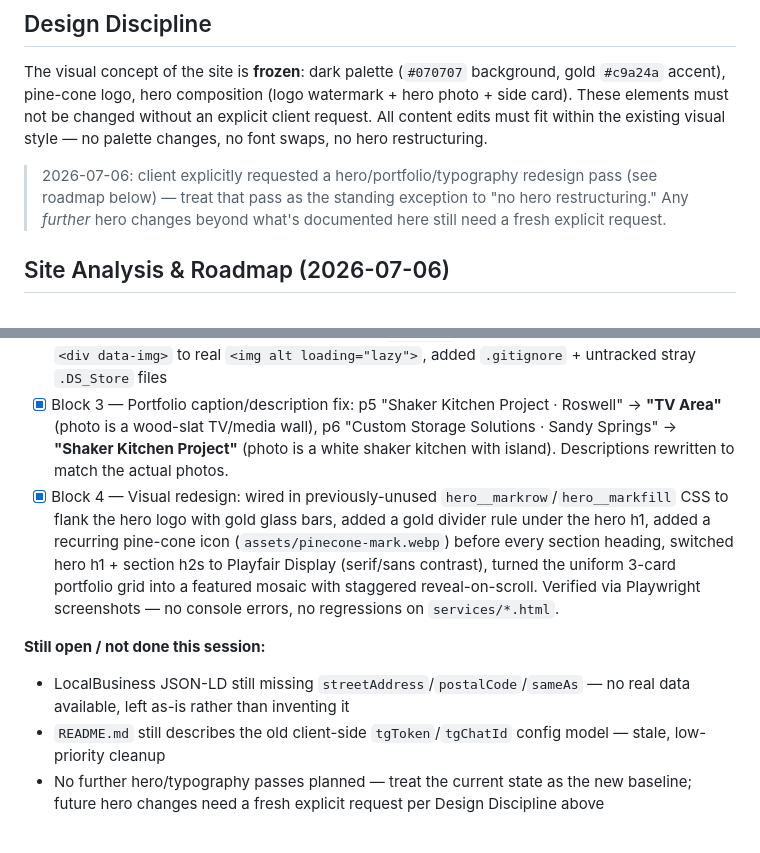
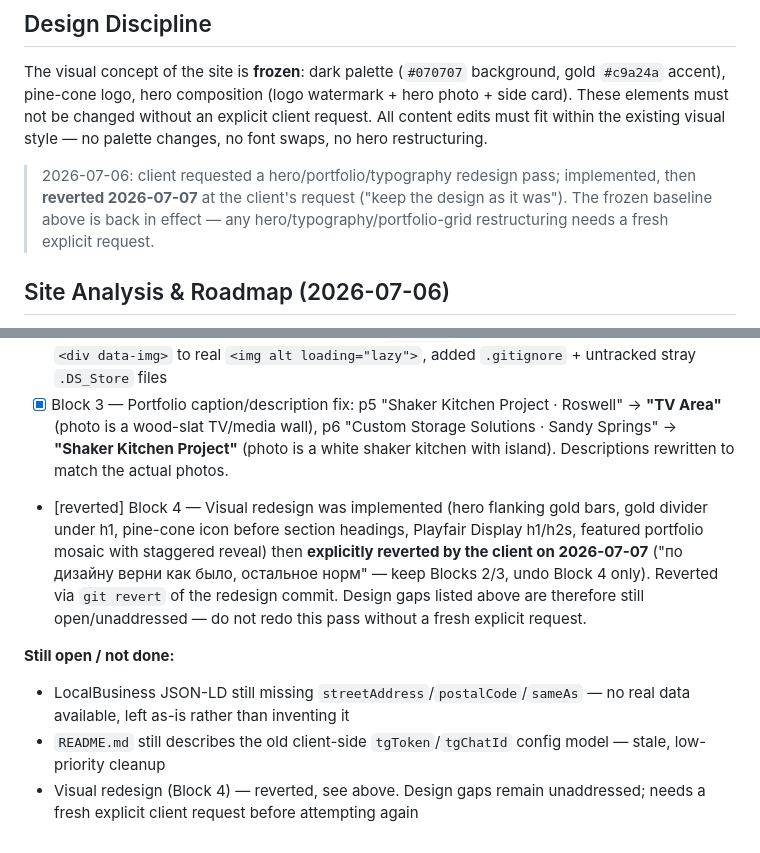
Before and after one commit to youakey/aureo-furniture-solution, a Markdown page: CLAUDE.md, 2 parts joined by grey strips. Drawn GitHub-style.

Commit message:
docs: record that the visual redesign pass (Block 4) was reverted
Client kept the SEO/bot-docs/portfolio-caption fixes but asked to
restore the original design.

Co-Authored-By: Claude Sonnet 5 <noreply@anthropic.com>

```diff
--- a/CLAUDE.md
+++ b/CLAUDE.md
@@ -52,7 +52,7 @@ On the homepage (`index.html`) and in JSON-LD `areaServed`, use only these 6 cit
 ## Design Discipline
 The visual concept of the site is **frozen**: dark palette (`#070707` background, gold `#c9a24a` accent), pine-cone logo, hero composition (logo watermark + hero photo + side card). These elements must not be changed without an explicit client request. All content edits must fit within the existing visual style — no palette changes, no font swaps, no hero restructuring.
 
-> 2026-07-06: client explicitly requested a hero/portfolio/typography redesign pass (see roadmap below) — treat that pass as the standing exception to "no hero restructuring." Any *further* hero changes beyond what's documented here still need a fresh explicit request.
+> 2026-07-06: client requested a hero/portfolio/typography redesign pass; implemented, then **reverted 2026-07-07** at the client's request ("keep the design as it was"). The frozen baseline above is back in effect — any hero/typography/portfolio-grid restructuring needs a fresh explicit request.
 
 ## Site Analysis & Roadmap (2026-07-06)
 
@@ -100,9 +100,9 @@ Plain static site, **no build step, no `package.json`**: raw HTML/CSS/JS. Deploy
 - [x] Block 1 — this section (project memory)
 - [x] Block 2 — SEO/technical fixes: added `assets/og-image.webp` (1200×630, generated from `hero.webp`), favicon now `logo.webp` (was 2.2MB `logo.png`), LocalBusiness JSON-LD `geo` corrected to Cumming, GA coordinates, reviews nested under LocalBusiness's own `review` property (removed the disconnected separate `ItemList` block), portfolio items converted from `<div data-img>` to real `<img alt loading="lazy">`, added `.gitignore` + untracked stray `.DS_Store` files
 - [x] Block 3 — Portfolio caption/description fix: p5 "Shaker Kitchen Project · Roswell" → **"TV Area"** (photo is a wood-slat TV/media wall), p6 "Custom Storage Solutions · Sandy Springs" → **"Shaker Kitchen Project"** (photo is a white shaker kitchen with island). Descriptions rewritten to match the actual photos.
-- [x] Block 4 — Visual redesign: wired in previously-unused `hero__markrow`/`hero__markfill` CSS to flank the hero logo with gold glass bars, added a gold divider rule under the hero h1, added a recurring pine-cone icon (`assets/pinecone-mark.webp`) before every section heading, switched hero h1 + section h2s to Playfair Display (serif/sans contrast), turned the uniform 3-card portfolio grid into a featured mosaic with staggered reveal-on-scroll. Verified via Playwright screenshots — no console errors, no regressions on `services/*.html`.
+- [reverted] Block 4 — Visual redesign was implemented (hero flanking gold bars, gold divider under h1, pine-cone icon before section headings, Playfair Display h1/h2s, featured portfolio mosaic with staggered reveal) then **explicitly reverted by the client on 2026-07-07** ("по дизайну верни как было, остальное норм" — keep Blocks 2/3, undo Block 4 only). Reverted via `git revert` of the redesign commit. Design gaps listed above are therefore still open/unaddressed — do not redo this pass without a fresh explicit request.
 
-**Still open / not done this session:**
+**Still open / not done:**
 - LocalBusiness JSON-LD still missing `streetAddress`/`postalCode`/`sameAs` — no real data available, left as-is rather than inventing it
 - `README.md` still describes the old client-side `tgToken`/`tgChatId` config model — stale, low-priority cleanup
-- No further hero/typography passes planned — treat the current state as the new baseline; future hero changes need a fresh explicit request per Design Discipline above
+- Visual redesign (Block 4) — reverted, see above. Design gaps remain unaddressed; needs a fresh explicit client request before attempting again
```
